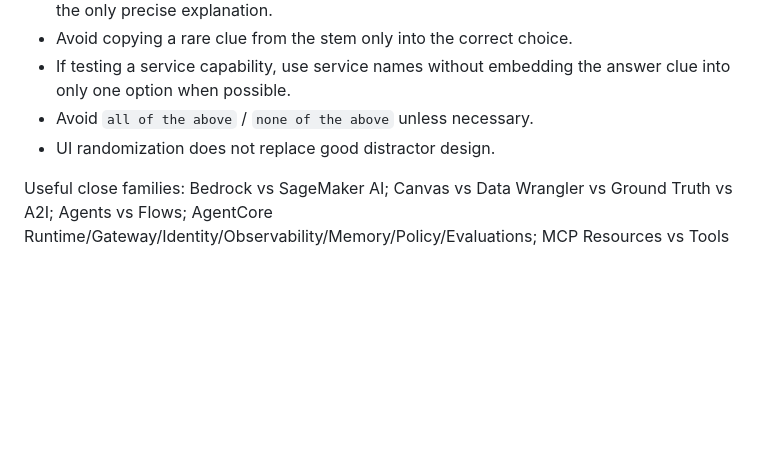
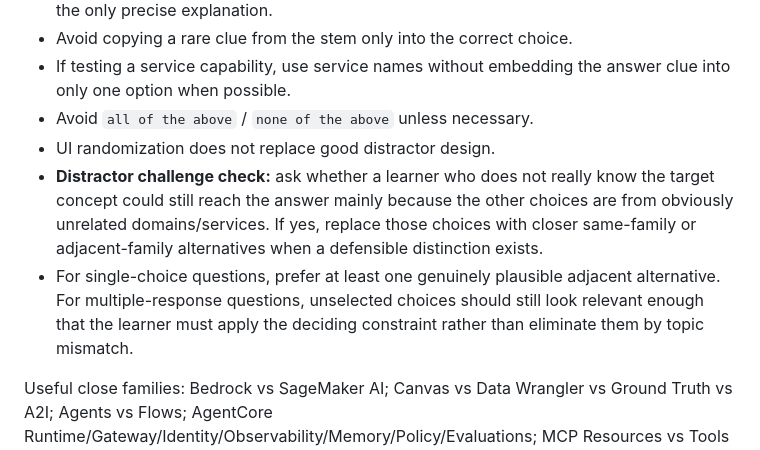
Before and after one commit to arttiezdevlnwza/aif-c01-local-mock, a Markdown page: docs/RULES.md, the part around the change. GitHub-like rendering; blank space fills up the shorter version.

Commit message:
Add distractor challenge audit rule

```diff
--- a/docs/RULES.md
+++ b/docs/RULES.md
@@ -40,6 +40,8 @@ Single rulebook for creating Local Mock questions and reviewing learner results.
 - If testing a service capability, use service names without embedding the answer clue into only one option when possible.
 - Avoid `all of the above` / `none of the above` unless necessary.
 - UI randomization does not replace good distractor design.
+- **Distractor challenge check:** ask whether a learner who does not really know the target concept could still reach the answer mainly because the other choices are from obviously unrelated domains/services. If yes, replace those choices with closer same-family or adjacent-family alternatives when a defensible distinction exists.
+- For single-choice questions, prefer at least one genuinely plausible adjacent alternative. For multiple-response questions, unselected choices should still look relevant enough that the learner must apply the deciding constraint rather than eliminate them by topic mismatch.
 
 Useful close families: Bedrock vs SageMaker AI; Canvas vs Data Wrangler vs Ground Truth vs A2I; Agents vs Flows; AgentCore Runtime/Gateway/Identity/Observability/Memory/Policy/Evaluations; MCP Resources vs Tools vs Prompts; single-agent multi-tool vs multi-agent; Prompt Management/Optimization/Caching/Routing; RAG/SFT/CPT/Few-shot; Metadata filtering vs Reranking; Retrieval relevance vs Generation faithfulness; Identity Policy vs Boundary vs SCP; KMS/Macie/CloudTrail/Config/Artifact/Audit Manager; NIST/CAF-AI/ISO 27001/ISO 42001/EU AI Act; SOC 1/2/3; Fairness/Robustness/Transparency/Sustainability.
 
```
